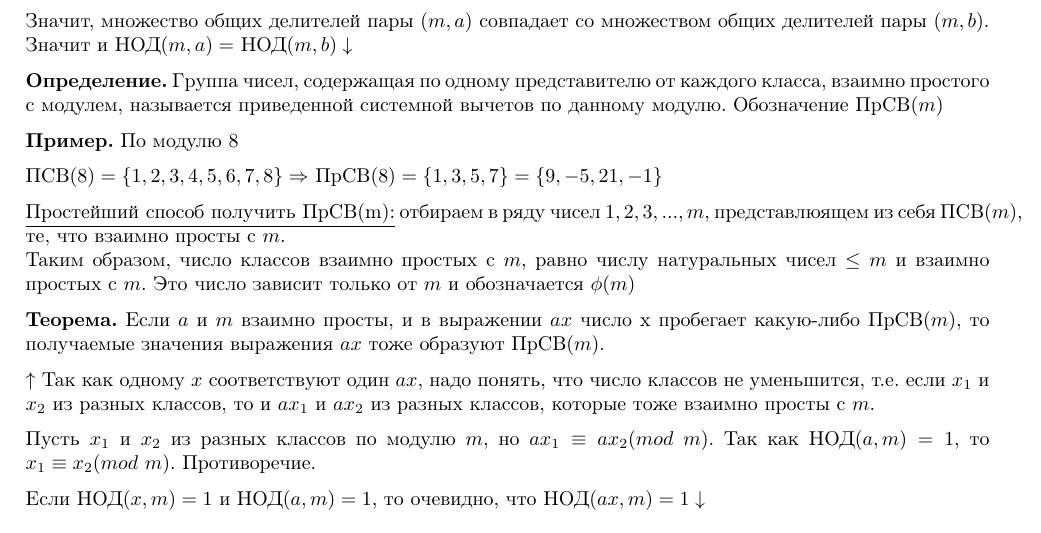
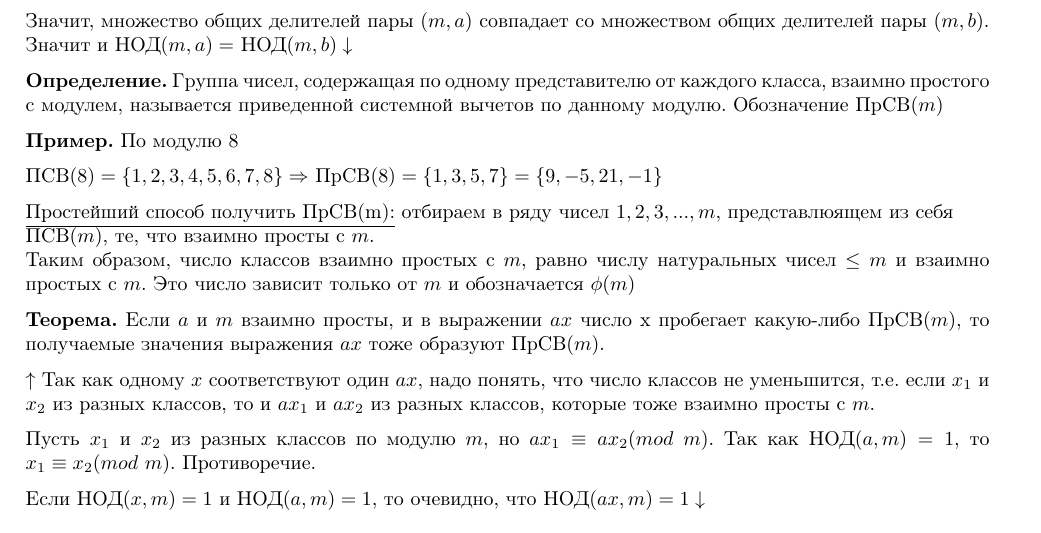
Before and after one commit to MagicWinnie/SESC_Maths, a LaTeX problem sheet (second_semester/final_exam.tex): part of page 10 of 40, cut so that both start at the same text. Compiled offline with pdfLaTeX.

Commit message:
Fixed overfull warning

```diff
--- a/second_semester/final_exam.tex
+++ b/second_semester/final_exam.tex
@@ -410,7 +410,8 @@
 
             ПСВ$(8) = \{1, 2, 3, 4, 5, 6, 7, 8\} \Rightarrow$ ПрСВ$(8) = \{1,3,5,7\} = \{9, -5, 21, -1\}$
 
-            \underline{Простейший способ получить ПрСВ(m):} отбираем в ряду чисел $1,2,3,...,m$, представлюящем из себя ПСВ$(m)$, те, что взаимно просты с $m$.\\
+            \underline{Простейший способ получить ПрСВ(m):} отбираем в ряду чисел $1,2,3,...,m$, представлюящем из себя\\
+            ПСВ$(m)$, те, что взаимно просты с $m$.\\
             Таким образом, число классов взаимно простых с $m$, равно числу натуральных чисел $\leq m$ и взаимно простых с $m$. Это число зависит только от $m$ и обозначается $\phi(m)$
 
         	\textbf{Теорема.} Если $a$ и $m$ взаимно просты, и в выражении $ax$ число x пробегает какую-либо ПрСВ$(m)$, то получаемые значения выражения $ax$ тоже образуют ПрСВ$(m)$.
```
